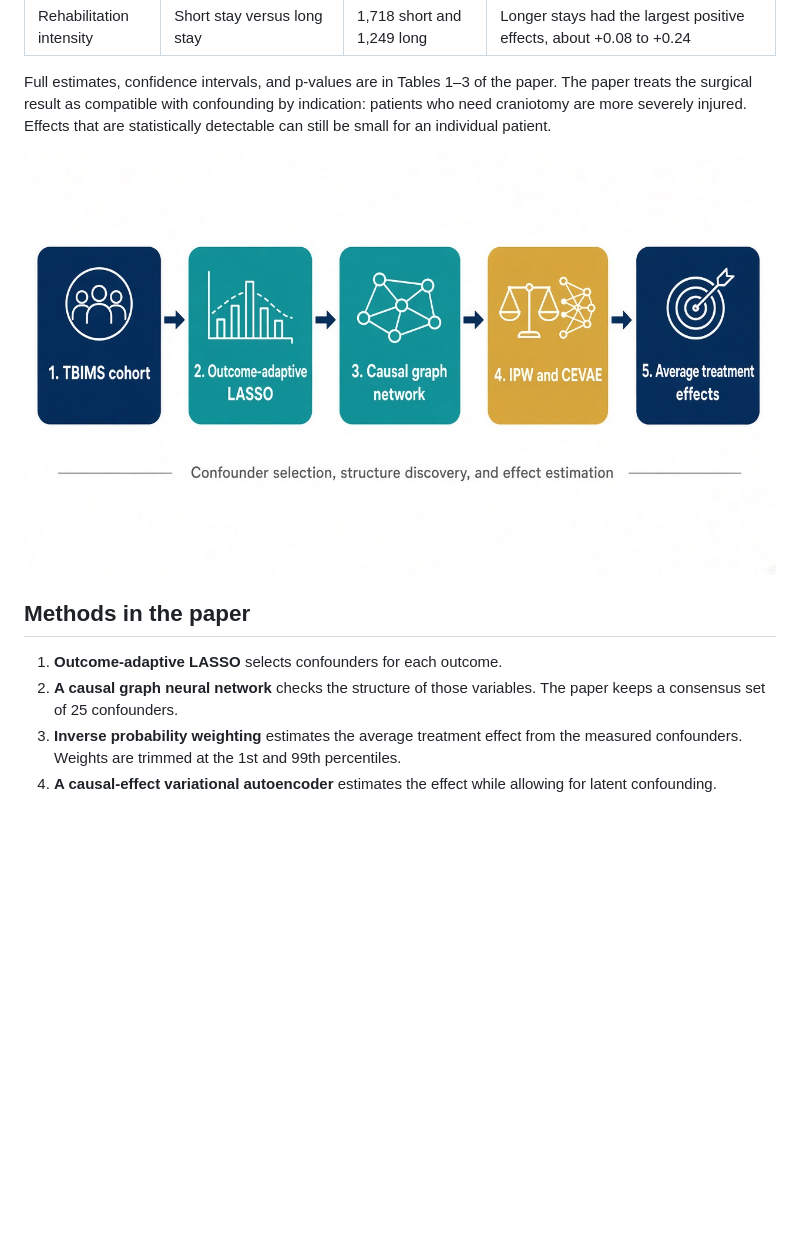
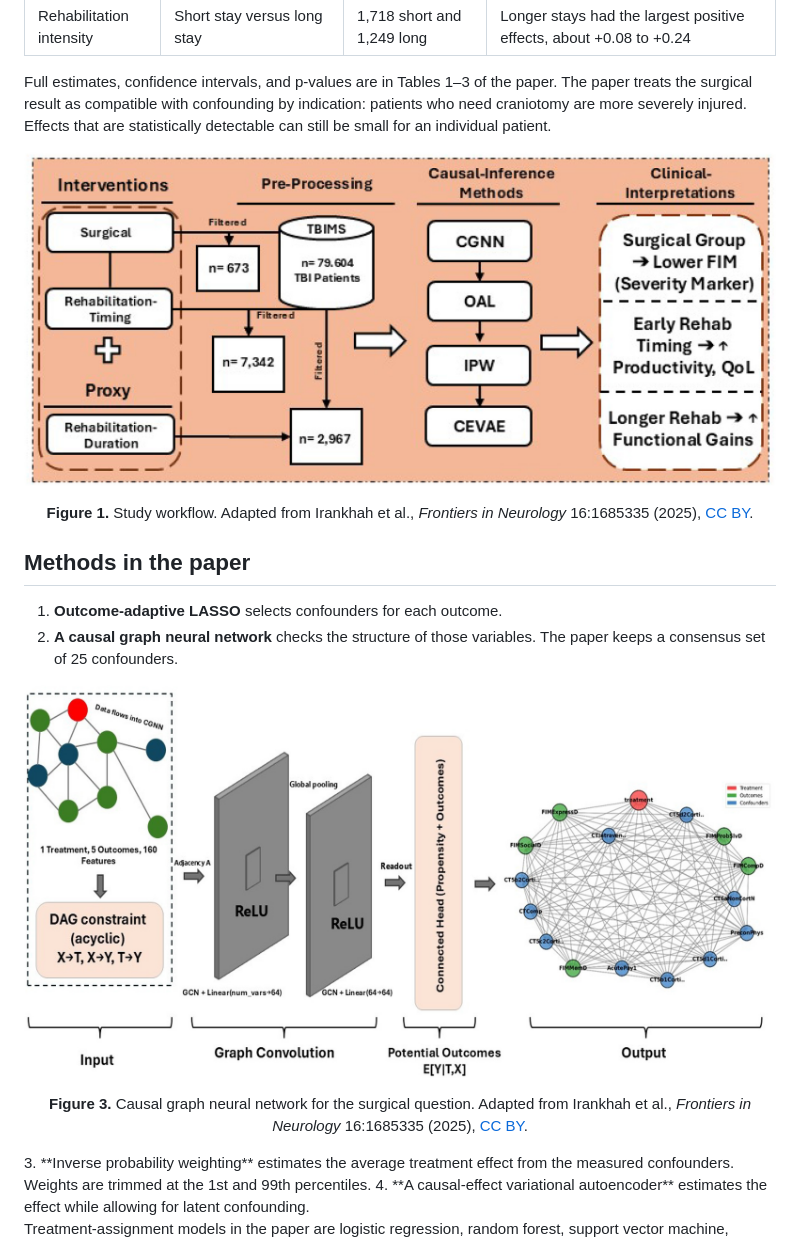
Before and after one commit to Elyasirankhah/TBI_Causal_Effect_Analysis, a Markdown page: README.md, the part around the change. Rendered like a GitHub page; pictures changed too: assets/figure1.jpeg (added), assets/figure3.jpeg (added), assets/workflow.jpg (deleted); blank space fills up the shorter version.

Commit message:
Replace the generated workflow image with Figures 1 and 3 from the paper.

```diff
--- a/README.md
+++ b/README.md
@@ -31,13 +31,21 @@ The source database is the U.S. Traumatic Brain Injury Model Systems National Da
 Full estimates, confidence intervals, and p-values are in Tables 1–3 of the paper. The paper treats the surgical result as compatible with confounding by indication: patients who need craniotomy are more severely injured. Effects that are statistically detectable can still be small for an individual patient.
 
 <p align="center">
-  <img src="assets/workflow.jpg" alt="Study pipeline: TBIMS cohort, outcome-adaptive LASSO, causal graph network, IPW and CEVAE, average treatment effects" width="100%">
+  <img src="assets/figure1.jpeg" alt="Figure 1. Study workflow from the TBIMS cohort through CGNN, OAL, IPW, and CEVAE." width="100%">
 </p>
+
+<p align="center"><b>Figure 1.</b> Study workflow. Adapted from Irankhah et al., <i>Frontiers in Neurology</i> 16:1685335 (2025), <a href="https://creativecommons.org/licenses/by/4.0/">CC BY</a>.</p>
 
 ## Methods in the paper
 
 1. **Outcome-adaptive LASSO** selects confounders for each outcome.
 2. **A causal graph neural network** checks the structure of those variables. The paper keeps a consensus set of 25 confounders.
+
+<p align="center">
+  <img src="assets/figure3.jpeg" alt="Figure 3. Causal graph neural network for the surgical question." width="100%">
+</p>
+
+<p align="center"><b>Figure 3.</b> Causal graph neural network for the surgical question. Adapted from Irankhah et al., <i>Frontiers in Neurology</i> 16:1685335 (2025), <a href="https://creativecommons.org/licenses/by/4.0/">CC BY</a>.</p>
 3. **Inverse probability weighting** estimates the average treatment effect from the measured confounders. Weights are trimmed at the 1st and 99th percentiles.
 4. **A causal-effect variational autoencoder** estimates the effect while allowing for latent confounding.
 
```
